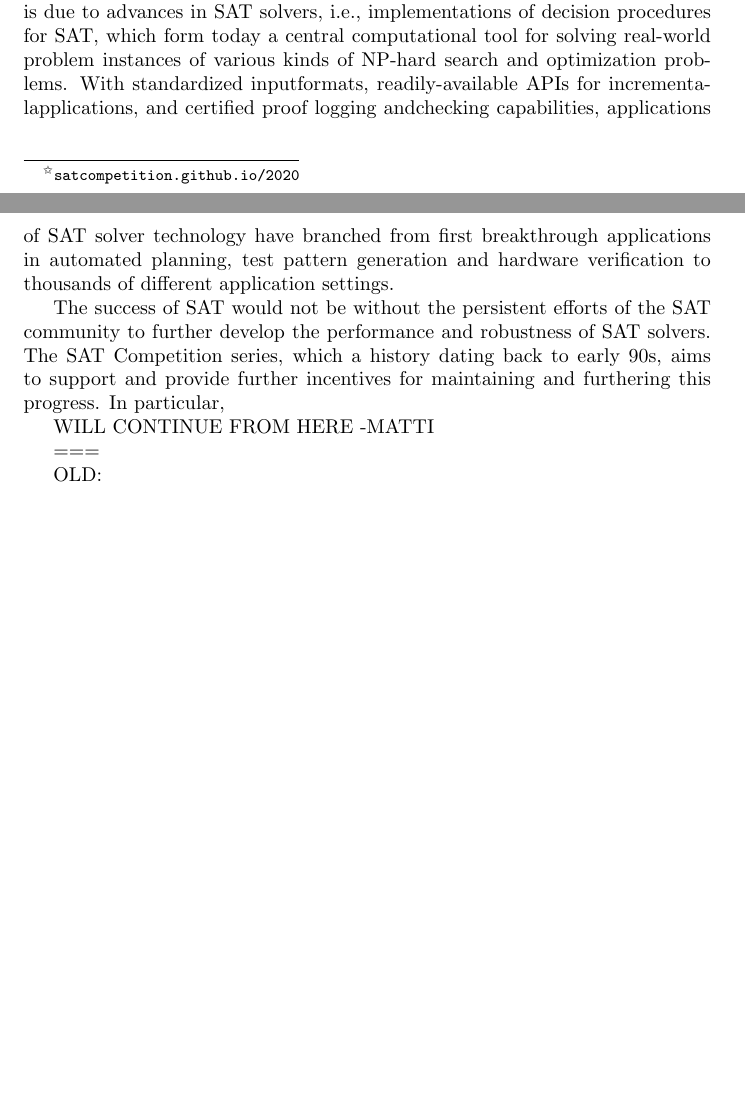
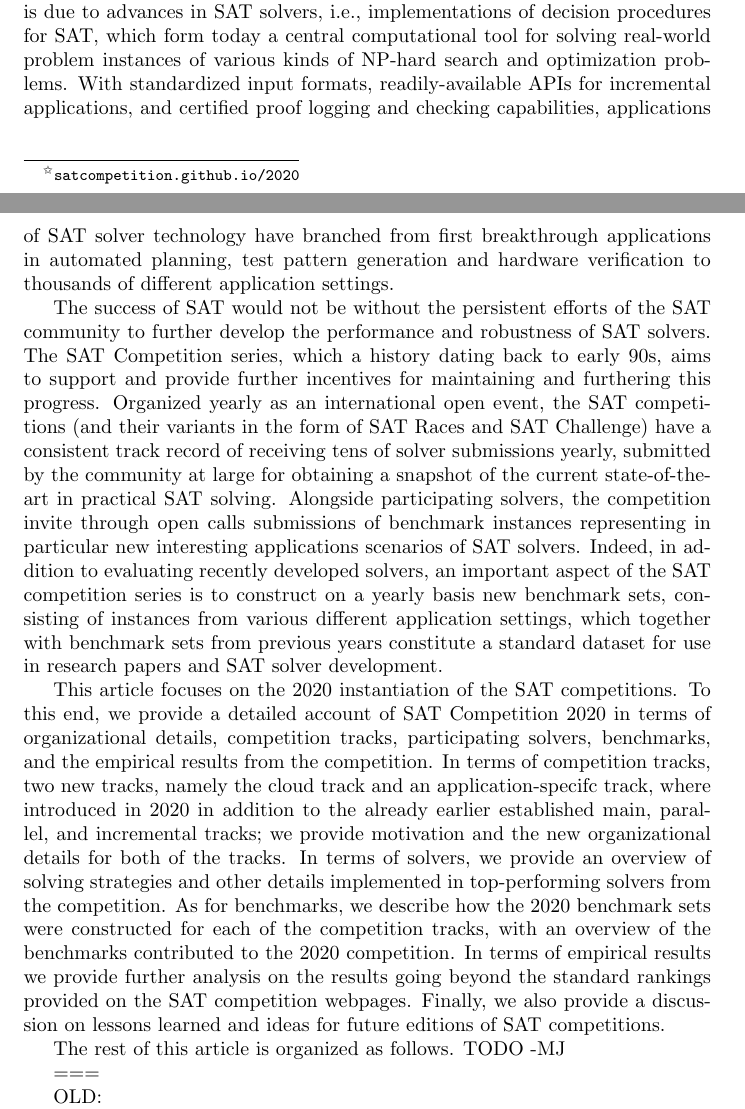
Before and after one commit to satcompetition/2020, a LaTeX paper (paper/main.tex): two parts of pages 1 and 2 of 29, joined at a grey line, cut so that both start at the same text, the shorter picture padded with empty space. Compiled offline with pdfLaTeX.

Commit message:
more intro

```diff
--- a/paper/main.tex
+++ b/paper/main.tex
@@ -116,16 +116,34 @@ From what was once mainly the archetypal intractable (in particular NP-complete)
 (or Boolean satisfiability, SAT) has flourished in practice into a success story of modern computer science.
 This is due to advances in SAT solvers, i.e., implementations of decision procedures for SAT, which form today a
 central computational tool for solving real-world problem instances of various kinds of NP-hard search and optimization problems.
-With standardized inputformats, readily-available APIs for incrementalapplications,
-and certified proof logging andchecking capabilities, applications of SAT solver technology
+With standardized input formats, readily-available APIs for incremental applications,
+and certified proof logging and checking capabilities, applications of SAT solver technology
 have branched from first breakthrough applications in automated planning, test pattern generation and hardware verification
 to thousands of different application settings.
 
 The success of SAT would not be without the persistent efforts of the SAT community to further develop the performance and robustness
 of SAT solvers. The SAT Competition series, which a history dating back to early 90s, aims to support and provide further incentives
-for maintaining and furthering this progress. In particular,
+for maintaining and furthering this progress. Organized yearly as an international open event, the SAT competitions (and their variants
+in the form of SAT Races and SAT Challenge) have a consistent track record of receiving tens of solver submissions yearly, submitted
+by the community at large for obtaining a snapshot of the current state-of-the-art in practical SAT solving. Alongside participating solvers,
+the competition invite through open calls submissions of benchmark instances representing in particular new interesting applications
+scenarios of SAT solvers. Indeed, in addition to evaluating recently developed solvers, an important aspect of the SAT competition series is
+to construct on a yearly basis new benchmark sets, consisting of instances from various different application settings, which together with benchmark sets from previous years constitute a standard dataset for use in research papers and SAT solver development.
 
-WILL CONTINUE FROM HERE -MATTI
+This article focuses on the 2020 instantiation of the SAT competitions.
+To this end, we provide
+a detailed account of SAT Competition 2020 in terms of organizational details, competition tracks,
+participating solvers, benchmarks, and the empirical results from the competition.
+In terms of competition tracks, two new tracks, namely the cloud track and an application-specifc track, where introduced in 2020
+in addition to the already earlier established main, parallel, and incremental tracks; we
+provide motivation and the new organizational details for both of the tracks.
+In terms of solvers, we provide an overview of solving strategies and other details implemented in top-performing solvers
+from the competition. As for benchmarks, we describe how the 2020 benchmark sets were constructed for each of the competition tracks, with
+an overview of the benchmarks contributed to the 2020 competition.
+In terms of empirical results we provide further analysis on the results going beyond the standard rankings provided
+on the SAT competition webpages. Finally, we also provide a discussion on lessons learned and ideas for future editions of SAT competitions.
+
+The rest of this article is organized as follows. TODO -MJ
 
 ===
 
```
